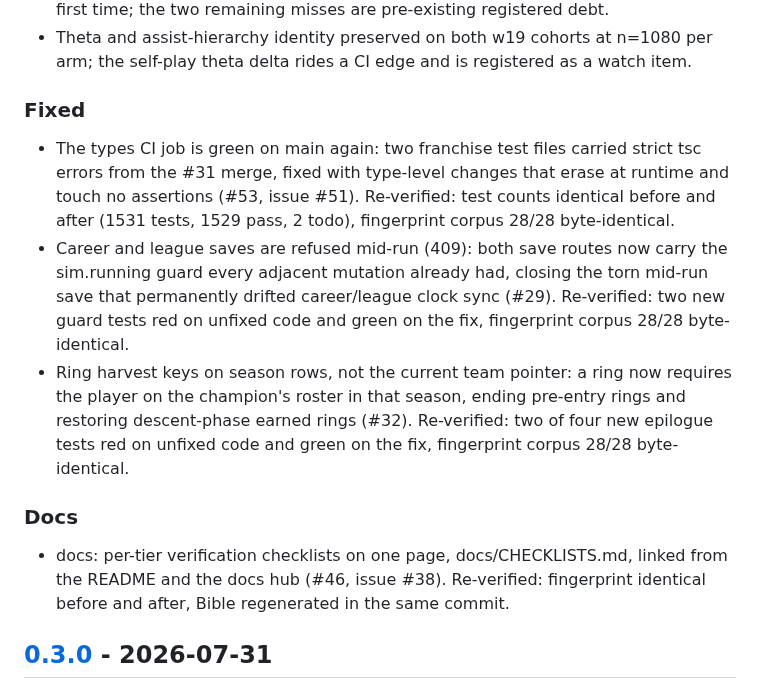
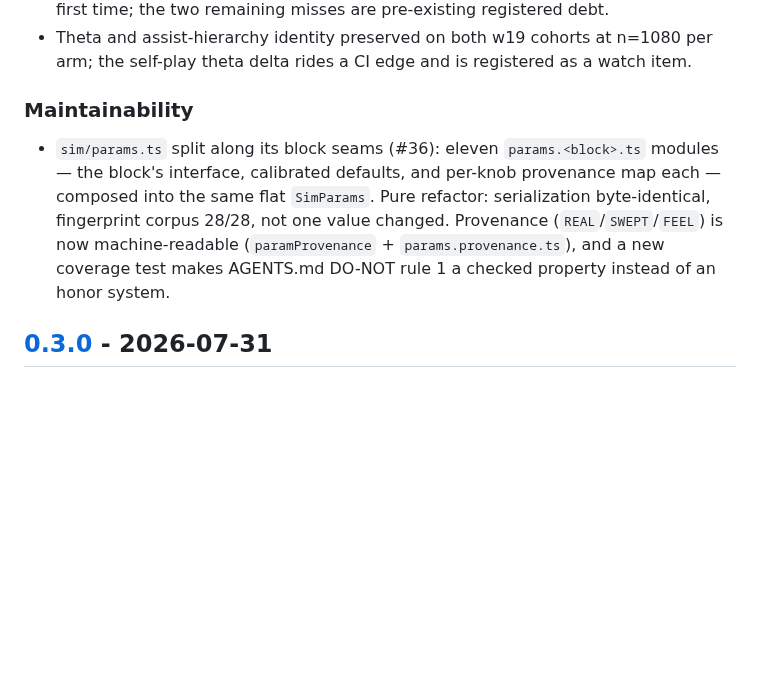
Before and after one commit to alperien/hoopsh, a Markdown page: CHANGELOG.md, the part around the change. Rendered like a GitHub page; blank space fills up the shorter version.

Commit message:
docs: adopt main's CHANGELOG.md ahead of branch update (resolution step 1 of 2)
The [Unreleased] region conflicts with main after #49 landed. This commit
makes the branch's only changed file identical to main's copy so the
branch update from main merges clean. Step 2 restores this branch's
entries on top. No entry is lost across the two steps.

Co-Authored-By: Claude Fable 5 <noreply@anthropic.com>

```diff
--- a/CHANGELOG.md
+++ b/CHANGELOG.md
@@ -65,30 +65,15 @@ sim is compared against (findings/session7-plan*.md, session8-*.md).
   n=1080 per arm; the self-play theta delta rides a CI edge and is
   registered as a watch item.
 
-### Fixed
+### Maintainability
 
-- The types CI job is green on main again: two franchise test files carried
-  strict tsc errors from the #31 merge, fixed with type-level changes that
-  erase at runtime and touch no assertions (#53, issue #51). Re-verified:
-  test counts identical before and after (1531 tests, 1529 pass, 2 todo),
-  fingerprint corpus 28/28 byte-identical.
-- Career and league saves are refused mid-run (409): both save routes now
-  carry the sim.running guard every adjacent mutation already had, closing
-  the torn mid-run save that permanently drifted career/league clock sync
-  (#29). Re-verified: two new guard tests red on unfixed code and green on
-  the fix, fingerprint corpus 28/28 byte-identical.
-- Ring harvest keys on season rows, not the current team pointer: a ring
-  now requires the player on the champion's roster in that season, ending
-  pre-entry rings and restoring descent-phase earned rings (#32).
-  Re-verified: two of four new epilogue tests red on unfixed code and green
-  on the fix, fingerprint corpus 28/28 byte-identical.
-
-### Docs
-
-- docs: per-tier verification checklists on one page, docs/CHECKLISTS.md,
-  linked from the README and the docs hub (#46, issue #38). Re-verified:
-  fingerprint identical before and after, Bible regenerated in the same
-  commit.
+- `sim/params.ts` split along its block seams (#36): eleven
+  `params.<block>.ts` modules — the block's interface, calibrated defaults,
+  and per-knob provenance map each — composed into the same flat `SimParams`.
+  Pure refactor: serialization byte-identical, fingerprint corpus 28/28, not
+  one value changed. Provenance (`REAL`/`SWEPT`/`FEEL`) is now machine-readable
+  (`paramProvenance` + `params.provenance.ts`), and a new coverage test makes
+  AGENTS.md DO-NOT rule 1 a checked property instead of an honor system.
 
 ## [0.3.0] - 2026-07-31
 
```
